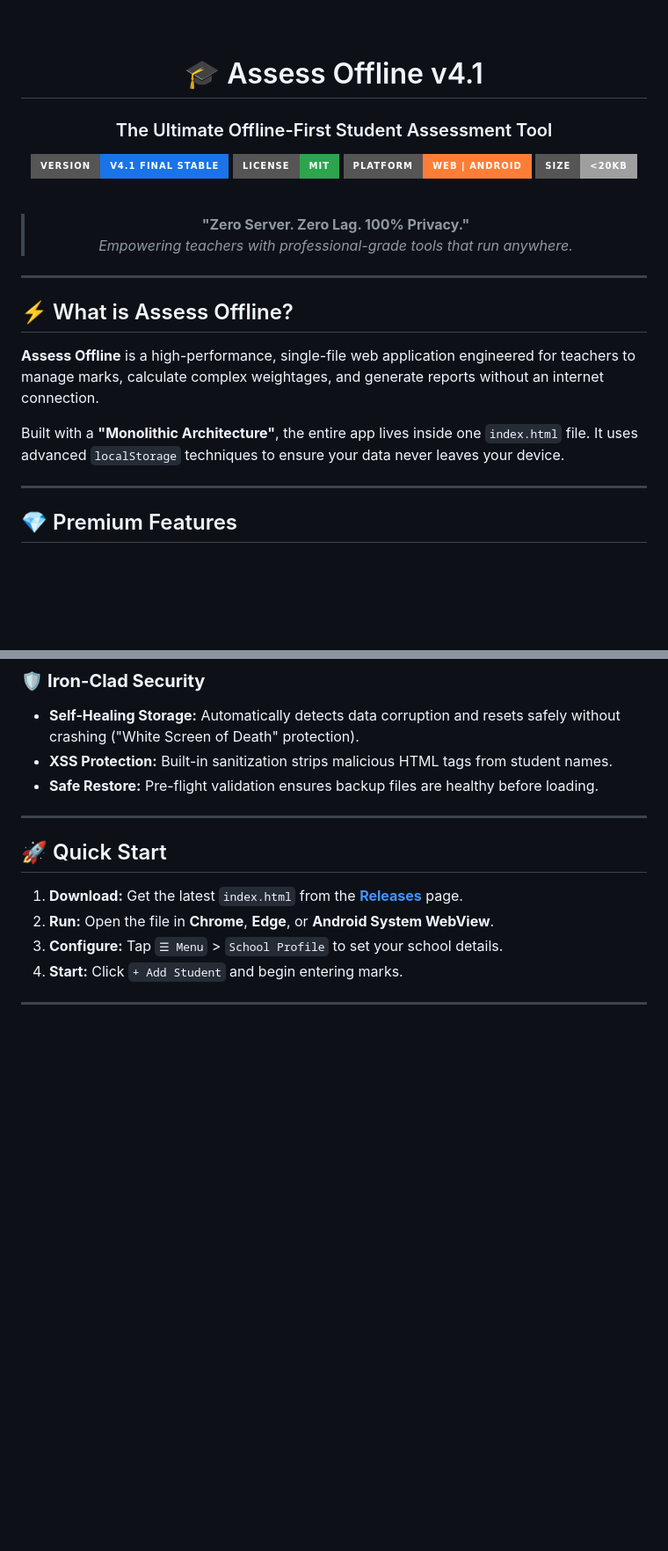
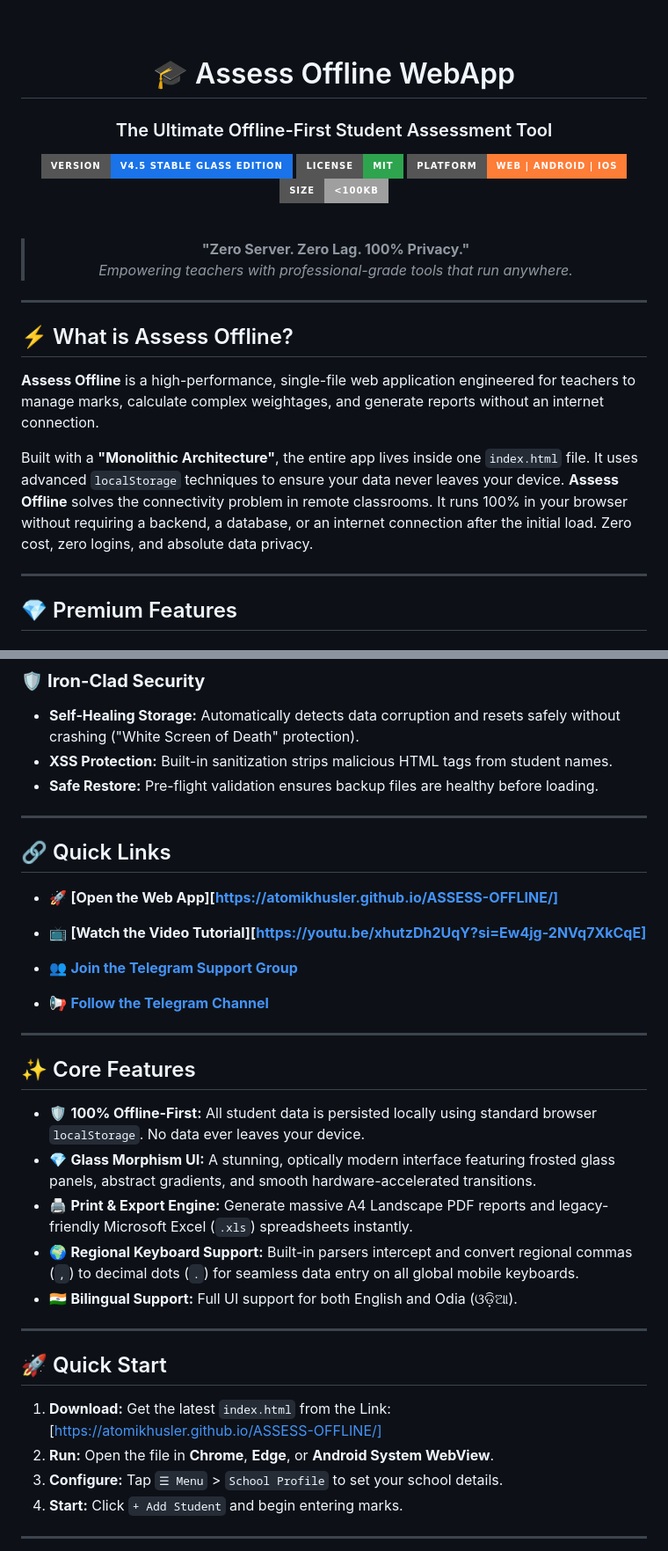
Before and after one commit to atomikhusler/ASSESS-OFFLINE-ODIA-, a Markdown page: README.md, 2 parts joined by grey strips. Shown at 88% size. Drawn GitHub-style; badges without logos; blank space fills up the shorter version.

```diff
--- a/README.md
+++ b/README.md
@@ -4,14 +4,14 @@
 
   <br><br>
 
-  # 🎓 Assess Offline v4.1
+  # 🎓 Assess Offline WebApp
   ### The Ultimate Offline-First Student Assessment Tool
 
   <p>
-    <img src="https://img.shields.io/badge/Version-v4.1_Final_Stable-1a73e8?style=for-the-badge&logo=github&logoColor=white" alt="Version">
+    <img src="https://img.shields.io/badge/Version-v4.5_Stable_Glass_Edition-1a73e8?style=for-the-badge&logo=github&logoColor=white" alt="Version">
     <img src="https://img.shields.io/badge/License-MIT-2ea44f?style=for-the-badge&logo=open-source-initiative&logoColor=white" alt="License">
-    <img src="https://img.shields.io/badge/Platform-Web_|_Android-orange?style=for-the-badge&logo=google-chrome&logoColor=white" alt="Platform">
-    <img src="https://img.shields.io/badge/Size-<20KB-lightgrey?style=for-the-badge&logo=files&logoColor=black" alt="Size">
+    <img src="https://img.shields.io/badge/Platform-Web_|_Android_|_IOS-orange?style=for-the-badge&logo=google-chrome&logoColor=white" alt="Platform">
+    <img src="https://img.shields.io/badge/Size-<100KB-lightgrey?style=for-the-badge&logo=files&logoColor=black" alt="Size">
   </p>
 
   <br>
@@ -28,6 +28,7 @@
 **Assess Offline** is a high-performance, single-file web application engineered for teachers to manage marks, calculate complex weightages, and generate reports without an internet connection.
 
 Built with a **"Monolithic Architecture"**, the entire app lives inside one `index.html` file. It uses advanced `localStorage` techniques to ensure your data never leaves your device.
+**Assess Offline** solves the connectivity problem in remote classrooms. It runs 100% in your browser without requiring a backend, a database, or an internet connection after the initial load. Zero cost, zero logins, and absolute data privacy.
 
 ---
 
@@ -48,9 +49,38 @@ A smart, responsive marking grid that adapts to mobile screens.
 
 ---
 
+
+
+## 🔗 Quick Links
+* 🚀 **[Open the Web App][https://atomikhusler.github.io/ASSESS-OFFLINE/]**
+
+
+* 📺 **[Watch the Video Tutorial][https://youtu.be/xhutzDh2UqY?si=Ew4jg-2NVq7XkCqE]**
+
+
+* 👥 **[Join the Telegram Support Group](https://t.me/+pV0H_iNurNAyMmZl)**
+
+
+* 📢 **[Follow the Telegram Channel](https://t.me/assess_offline_channel)**
+
+
+---
+
+
+## ✨ Core Features
+* 🛡️ **100% Offline-First:** All student data is persisted locally using standard browser `localStorage`. No data ever leaves your device.
+* 💎 **Glass Morphism UI:** A stunning, optically modern interface featuring frosted glass panels, abstract gradients, and smooth hardware-accelerated transitions.
+* 🖨️ **Print & Export Engine:** Generate massive A4 Landscape PDF reports and legacy-friendly Microsoft Excel (`.xls`) spreadsheets instantly.
+* 🌍 **Regional Keyboard Support:** Built-in parsers intercept and convert regional commas (`,`) to decimal dots (`.`) for seamless data entry on all global mobile keyboards.
+* 🇮🇳 **Bilingual Support:** Full UI support for both English and Odia (ଓଡ଼ିଆ).
+
+
+---
+
+
 ## 🚀 Quick Start
 
-1.  **Download:** Get the latest `index.html` from the **[Releases](#)** page.
+1.  **Download:** Get the latest `index.html` from the Link:[https://atomikhusler.github.io/ASSESS-OFFLINE/]
 2.  **Run:** Open the file in **Chrome**, **Edge**, or **Android System WebView**.
 3.  **Configure:** Tap `☰ Menu` > `School Profile` to set your school details.
 4.  **Start:** Click `+ Add Student` and begin entering marks.
```
Also changed, not shown: other parts of README.md (+20 -1 lines).
